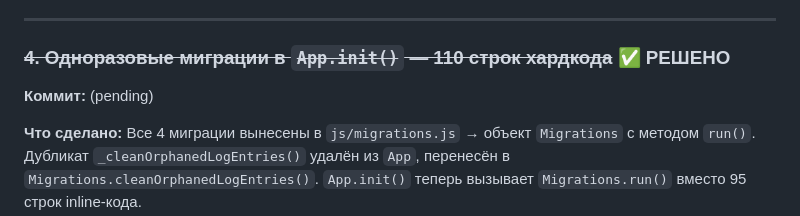
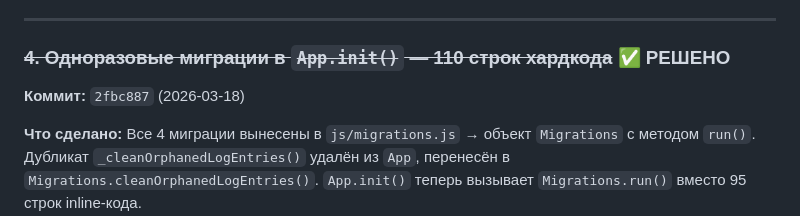
Before and after one commit to Nasteenish/workout-tracker, a Markdown page: PROBLEMS.md, the part around the change. GitHub-like rendering.

Commit message:
docs: mark migrations refactoring as resolved in PROBLEMS.md
Co-Authored-By: Claude Opus 4.6 <noreply@anthropic.com>

```diff
--- a/PROBLEMS.md
+++ b/PROBLEMS.md
@@ -54,7 +54,7 @@
 
 ### ~~4. Одноразовые миграции в `App.init()` — 110 строк хардкода~~ ✅ РЕШЕНО
 
-**Коммит:** (pending)
+**Коммит:** `2fbc887` (2026-03-18)
 
 **Что сделано:** Все 4 миграции вынесены в `js/migrations.js` → объект `Migrations` с методом `run()`. Дубликат `_cleanOrphanedLogEntries()` удалён из `App`, перенесён в `Migrations.cleanOrphanedLogEntries()`. `App.init()` теперь вызывает `Migrations.run()` вместо 95 строк inline-кода.
 
```
